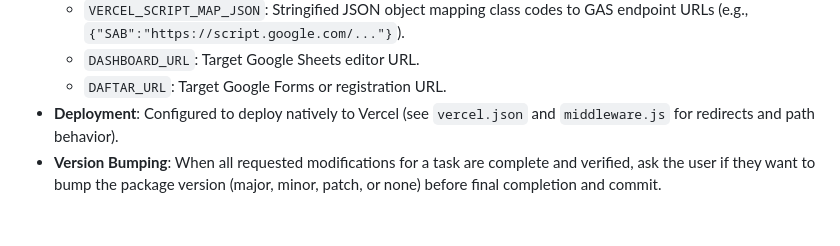
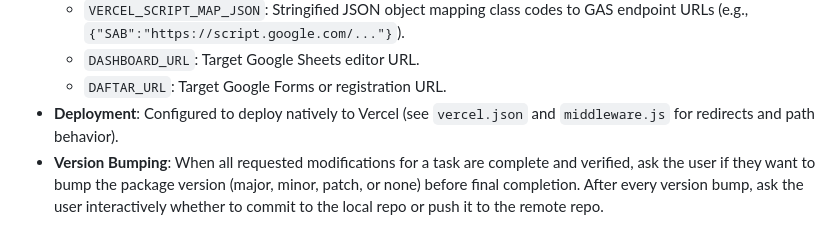
Before and after one commit to ojeeeeedev/absensikatekumen, a Markdown page: CLAUDE.md, the part around the change. Rendered like a GitHub page.

Commit message:
docs: add instruction to ask about committing/pushing after version bumps

```diff
--- a/CLAUDE.md
+++ b/CLAUDE.md
@@ -58,4 +58,4 @@ This repository implements a lightweight, responsive, serverless attendance syst
   - `DASHBOARD_URL`: Target Google Sheets editor URL.
   - `DAFTAR_URL`: Target Google Forms or registration URL.
 - **Deployment**: Configured to deploy natively to Vercel (see `vercel.json` and `middleware.js` for redirects and path behavior).
-- **Version Bumping**: When all requested modifications for a task are complete and verified, ask the user if they want to bump the package version (major, minor, patch, or none) before final completion and commit.
+- **Version Bumping**: When all requested modifications for a task are complete and verified, ask the user if they want to bump the package version (major, minor, patch, or none) before final completion. After every version bump, ask the user interactively whether to commit to the local repo or push it to the remote repo.
```
Also changed, not shown: GEMINI.md (+1 -1 lines).
